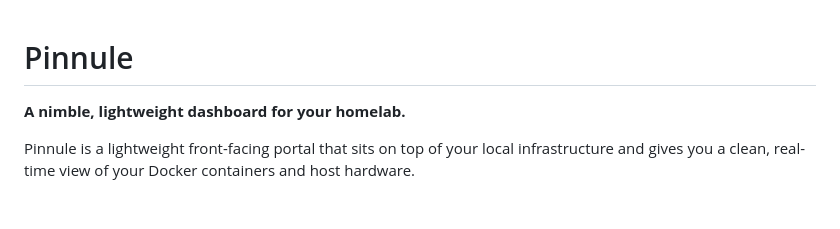
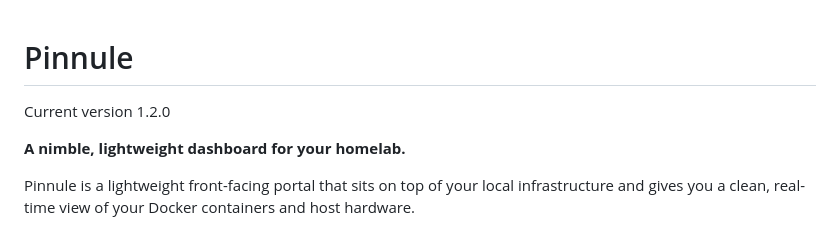
Before and after one commit to nikon1977/pinnule, a Markdown page: README.md, the part around the change. Rendered like a GitHub page; blank space fills up the shorter version.

Commit message:
Release v1.2.0

```diff
--- a/README.md
+++ b/README.md
@@ -1,4 +1,6 @@
 # Pinnule
+
+Current version 1.2.0
 
 **A nimble, lightweight dashboard for your homelab.**
 
```
